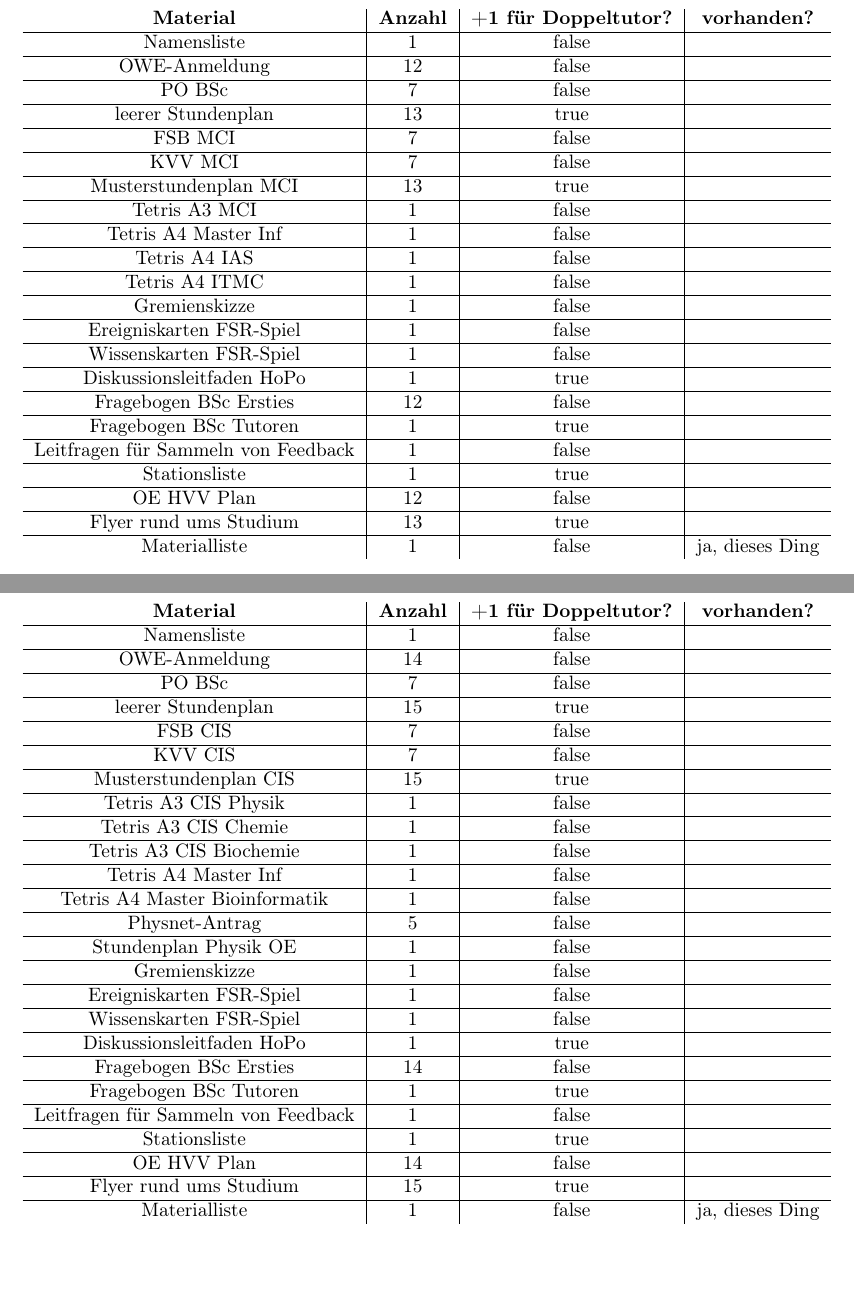
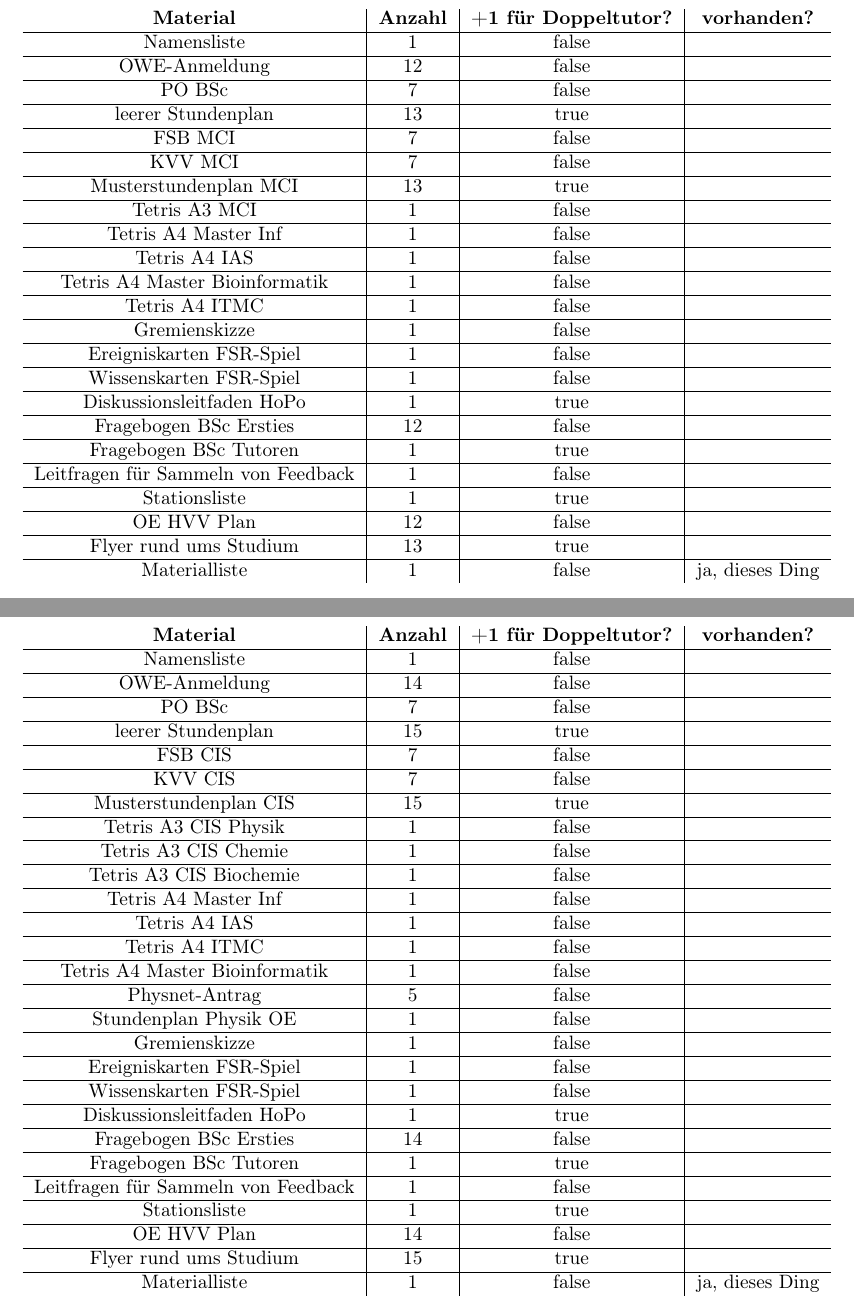
Before and after one commit to 2martens/uni, a LaTeX document (oe/2015/Materialliste.tex): two parts of pages 3 and 4 of 6, joined at a grey line, cut so that both start at the same text, the shorter picture padded with empty space. Compiled offline with pdfLaTeX.

Commit message:
[OE] Materialien korrigiert
Signed-off-by: Jim Martens <github@2martens.de>

```diff
--- a/oe/2015/Materialliste.tex
+++ b/oe/2015/Materialliste.tex
@@ -119,6 +119,8 @@ kommen.
 		\hline
 		Tetris A4 IAS & 1 & false & \\
 		\hline
+		Tetris A4 Master Bioinformatik & 1 & false & \\
+		\hline
 		Tetris A4 ITMC & 1 & false & \\
 		\hline
 		Gremienskizze & 1 & false & \\
@@ -170,6 +172,10 @@ kommen.
 		Tetris A3 CIS Biochemie & 1 & false & \\
 		\hline
 		Tetris A4 Master Inf & 1 & false & \\
+		\hline
+		Tetris A4 IAS & 1 & false & \\
+		\hline
+		Tetris A4 ITMC & 1 & false & \\
 		\hline
 		Tetris A4 Master Bioinformatik & 1 & false & \\
 		\hline
```
Also changed, not shown: oe/2015/Materialliste.tex (2 more changed lines).
